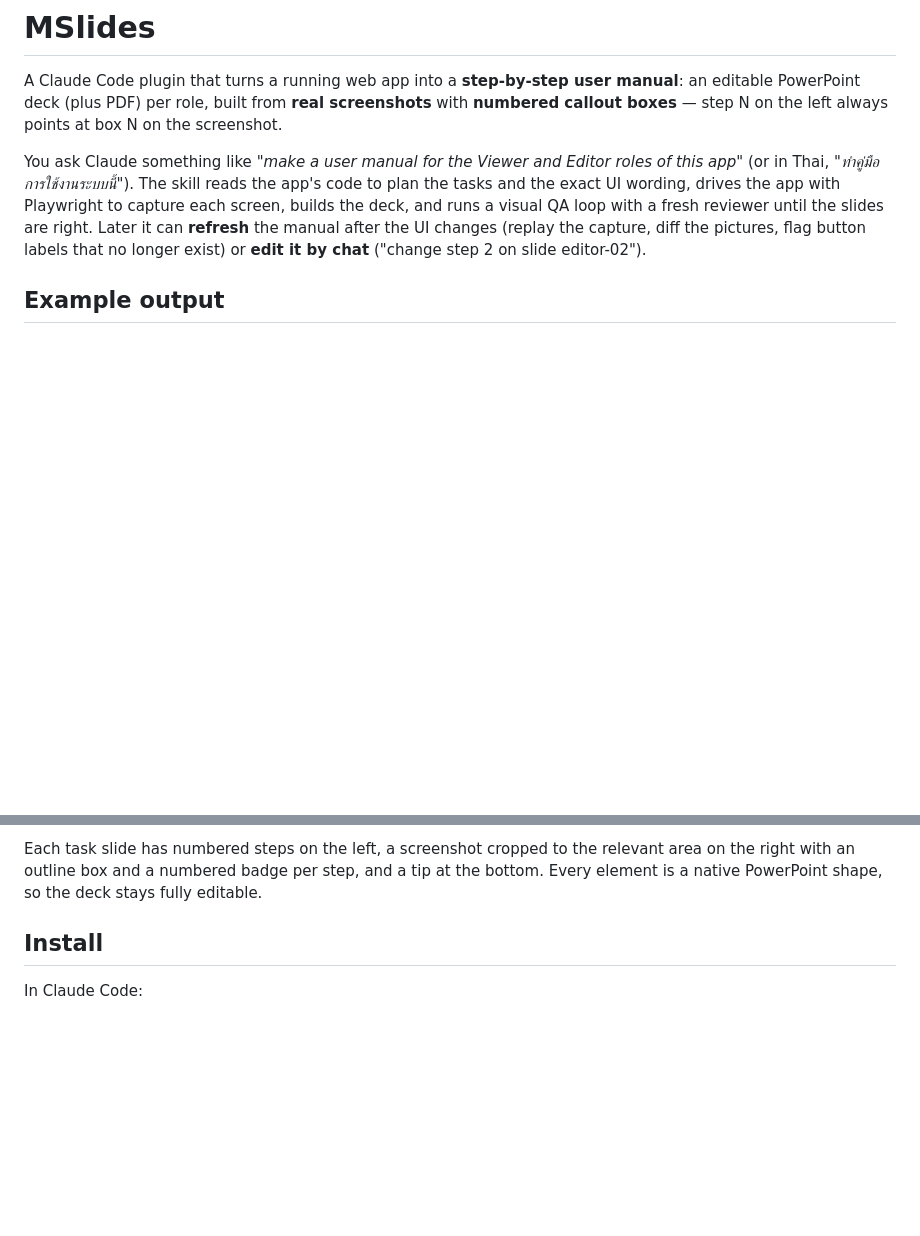
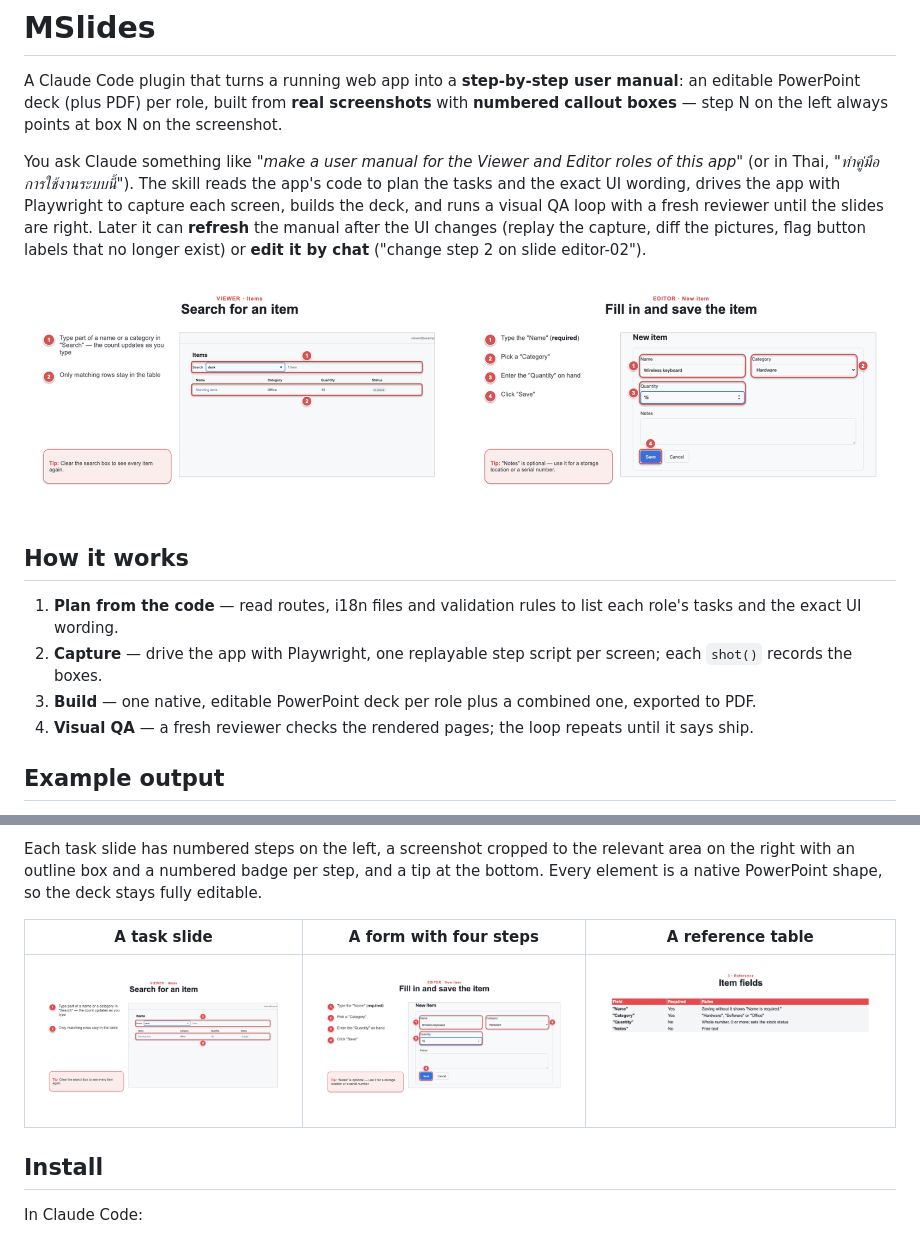
Before and after one commit to JiramedFirst/MSlides, a Markdown page: README.md, 2 parts joined by grey strips. Drawn GitHub-style; pictures changed too: docs/images/editor-form.png (added), docs/images/hero.png (added), docs/images/reference-table.png (added); blank space fills up the shorter version.

Commit message:
Release 1.0.2: crop never drops the top, README slide images
QA on a 93-slide manual: 22 crops move, none worse. Demo shots re-captured.

```diff
--- a/README.md
+++ b/README.md
@@ -9,6 +9,15 @@ You ask Claude something like *"make a user manual for the Viewer and Editor rol
 the app with Playwright to capture each screen, builds the deck, and runs a visual QA loop with a fresh reviewer
 until the slides are right. Later it can **refresh** the manual after the UI changes (replay the capture, diff the
 pictures, flag button labels that no longer exist) or **edit it by chat** ("change step 2 on slide editor-02").
+
+![Two task slides from the demo manual: numbered steps on the left, a cropped screenshot with matching numbered boxes on the right](docs/images/hero.png)
+
+## How it works
+
+1. **Plan from the code** — read routes, i18n files and validation rules to list each role's tasks and the exact UI wording.
+2. **Capture** — drive the app with Playwright, one replayable step script per screen; each `shot()` records the boxes.
+3. **Build** — one native, editable PowerPoint deck per role plus a combined one, exported to PDF.
+4. **Visual QA** — a fresh reviewer checks the rendered pages; the loop repeats until it says ship.
 
 ## Example output
 
@@ -25,6 +34,10 @@ The repository ships a demo: a tiny static inventory app (`examples/demo-app/`)
 Each task slide has numbered steps on the left, a screenshot cropped to the relevant area on the right with an
 outline box and a numbered badge per step, and a tip at the bottom. Every element is a native PowerPoint shape,
 so the deck stays fully editable.
+
+| A task slide | A form with four steps | A reference table |
+|---|---|---|
+| ![Viewer task slide](docs/images/viewer-task.png) | ![Editor form slide](docs/images/editor-form.png) | ![Reference table slide](docs/images/reference-table.png) |
 
 ## Install
 
```
Also changed, not shown: CHANGELOG.md (+8 -0 lines), 5 other files.
